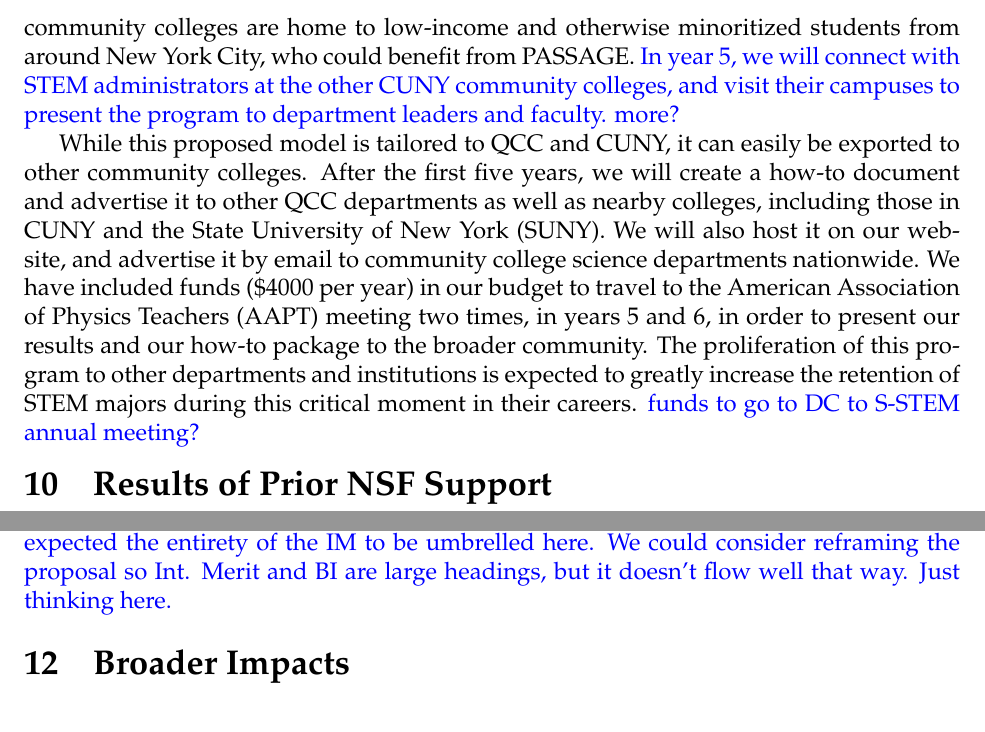
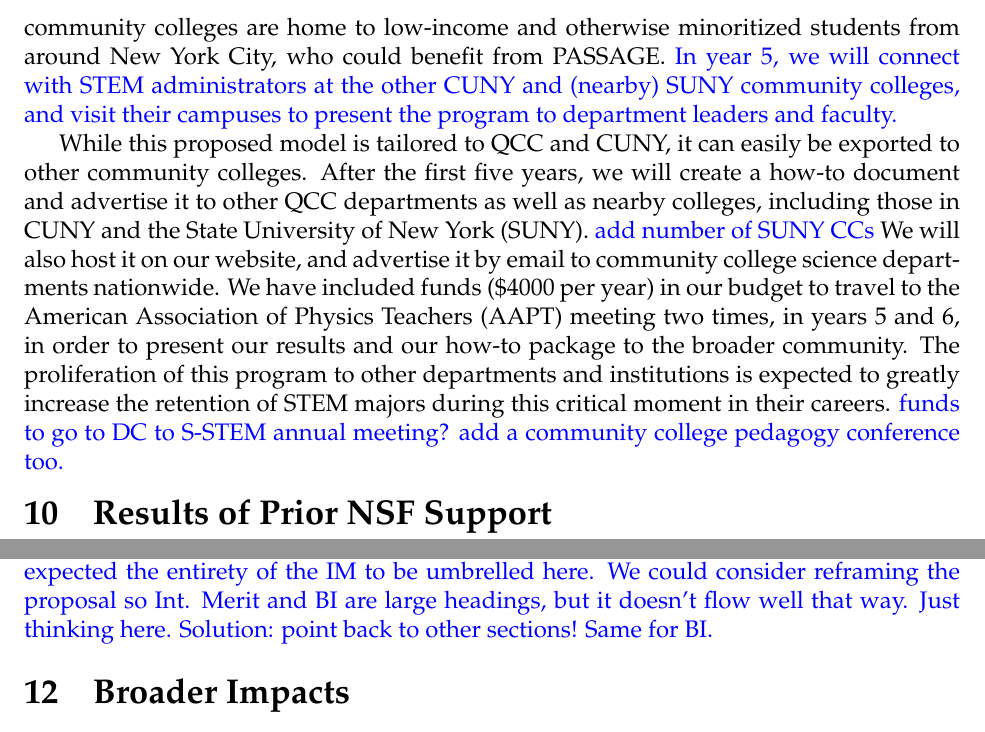
Before and after one commit to jillbellovary/S-STEM-QCC-YAY, a LaTeX document (sstem.tex): two parts of pages 15 and 16 of 18, joined at a grey line, cut so that both start at the same text. Compiled offline with pdfLaTeX.

Commit message:
minor edits after 3/25 meeting

```diff
--- a/sstem.tex
+++ b/sstem.tex
@@ -414,9 +414,9 @@
 
 The knowledge we hope to generate is that the best practices for retaining underrepresented and low-income students in STEM fields and continuity of those supports (e.g. research, mentoring, community, and financial support) {\em are just as vital in supporting students who are transitioning from one educational step to the next}.  We will show that the PASSAGE program does just this, as we strive to retain a high percentage of our S-STEM scholars.
 
-Once implemented, the PASSAGE model will be ideal for expansion into a college-wide program, among the Biology, Chemistry, Math \& Computer Science, and Engineering departments. \new{ In years 5 and 6, we will present the PASSAGE program and its successful statistics at one of the monthly Brown Bag Lunch Seminars hosted by the QCC Research Committee (of which PI Bellovary is a member).  Additionally, we will reach out to STEM department chairs and share our findings, encouraging them to set up partner programs in their won departments.   } The PASSAGE program may then become a full QCC-wide endeavor, with the potential for expansion CUNY-wide.  There are seven community colleges within CUNY, and most of these host STEM departments.   All of CUNY's community colleges are home to low-income and otherwise minoritized students from around New York City, who could benefit from PASSAGE.  \new{In year 5, we will connect with STEM administrators at the other CUNY community colleges, and visit their campuses to present the program to department leaders and faculty.  more?  }
+Once implemented, the PASSAGE model will be ideal for expansion into a college-wide program, among the Biology, Chemistry, Math \& Computer Science, and Engineering departments. \new{ In years 5 and 6, we will present the PASSAGE program and its successful statistics at one of the monthly Brown Bag Lunch Seminars hosted by the QCC Research Committee (of which PI Bellovary is a member).  Additionally, we will reach out to STEM department chairs and share our findings, encouraging them to set up partner programs in their won departments.   } The PASSAGE program may then become a full QCC-wide endeavor, with the potential for expansion CUNY-wide.  There are seven community colleges within CUNY, and most of these host STEM departments.   All of CUNY's community colleges are home to low-income and otherwise minoritized students from around New York City, who could benefit from PASSAGE.  \new{In year 5, we will connect with STEM administrators at the other CUNY and (nearby) SUNY community colleges, and visit their campuses to present the program to department leaders and faculty.}
 
-While this proposed model is tailored to QCC and CUNY, it can easily be exported to other community colleges.  After the first five years, we will create a how-to document and advertise it to other QCC departments as well as nearby colleges, including those in CUNY and the State University of New York (SUNY).  We will also host it on our website, and advertise it by email to community college science departments nationwide.  We have included funds (\$4000 per year) in our budget to travel to the American Association of Physics Teachers (AAPT) meeting two times, in years 5 and 6, in order to present our results and our how-to package to the broader community.  The proliferation of this program to other departments and institutions is expected to greatly increase the retention of STEM majors during this critical moment in their careers.  \new{funds to go to DC to S-STEM annual meeting?}
+While this proposed model is tailored to QCC and CUNY, it can easily be exported to other community colleges.  After the first five years, we will create a how-to document and advertise it to other QCC departments as well as nearby colleges, including those in CUNY and the State University of New York (SUNY). \new{add number of SUNY CCs} We will also host it on our website, and advertise it by email to community college science departments nationwide.  We have included funds (\$4000 per year) in our budget to travel to the American Association of Physics Teachers (AAPT) meeting two times, in years 5 and 6, in order to present our results and our how-to package to the broader community.  The proliferation of this program to other departments and institutions is expected to greatly increase the retention of STEM majors during this critical moment in their careers.  \new{funds to go to DC to S-STEM annual meeting?  add a community college pedagogy conference too.}
 
 
 
@@ -464,7 +464,7 @@
 
 This project will also increase the community's knowledge of best practices for supporting low-income students through transitions, specifically from community college to four-year colleges.  Our program can be used as a template for other departments and schools to replicate our success.
 
-\new{There was some complaint that this and the next (BI) section were too short, as if they expected the entirety of the IM to be umbrelled here.  We could consider reframing the proposal so Int. Merit and BI are large headings, but it doesn't flow well that way.  Just thinking here.}
+\new{There was some complaint that this and the next (BI) section were too short, as if they expected the entirety of the IM to be umbrelled here.  We could consider reframing the proposal so Int. Merit and BI are large headings, but it doesn't flow well that way.  Just thinking here.  Solution: point back to other sections!  Same for BI.}
 
 \vspace{-3mm}
 
```
Also changed, not shown: sstem.tex (2 more changed lines).
